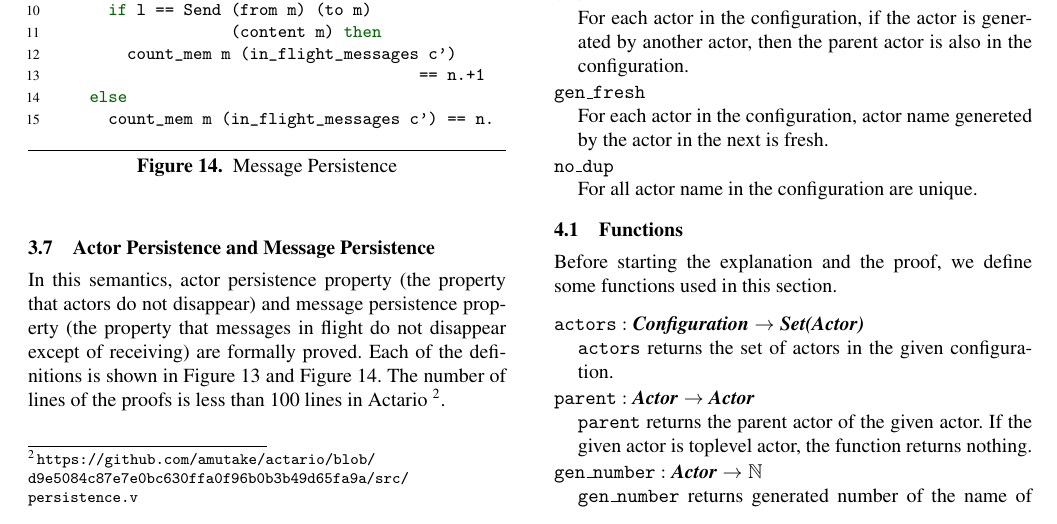
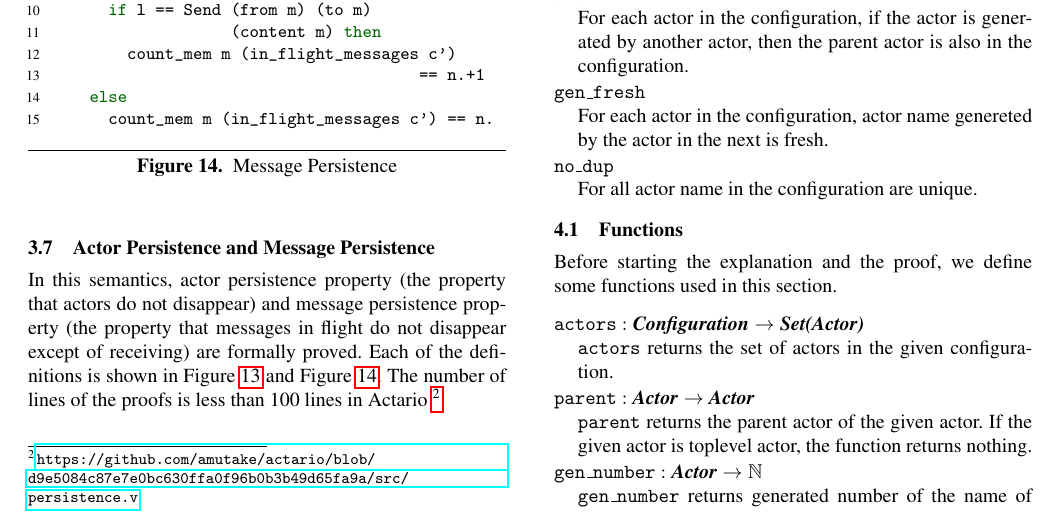
Before and after one commit to amutake/agere2015-paper, a LaTeX paper (sigplanconf.tex): part of page 5 of 10, cut so that both start at the same text. Compiled offline with pdfLaTeX; a missing font is replaced by an installed copy or a similar font.

Commit message:
Use hyperref.sty and breakurl.sty to support long URLs

```diff
--- a/sigplanconf.tex
+++ b/sigplanconf.tex
@@ -34,7 +34,9 @@
 \usepackage{xcolor}
 \usepackage{listings,lstcoq,lsterlang}
 \usepackage{bcprules}
-\usepackage{url}
+%\usepackage{url}
+\usepackage{hyperref}
+\usepackage{breakurl}
 \usepackage{enumitem}
 
 \newtheorem{definition}{Definition}
```
